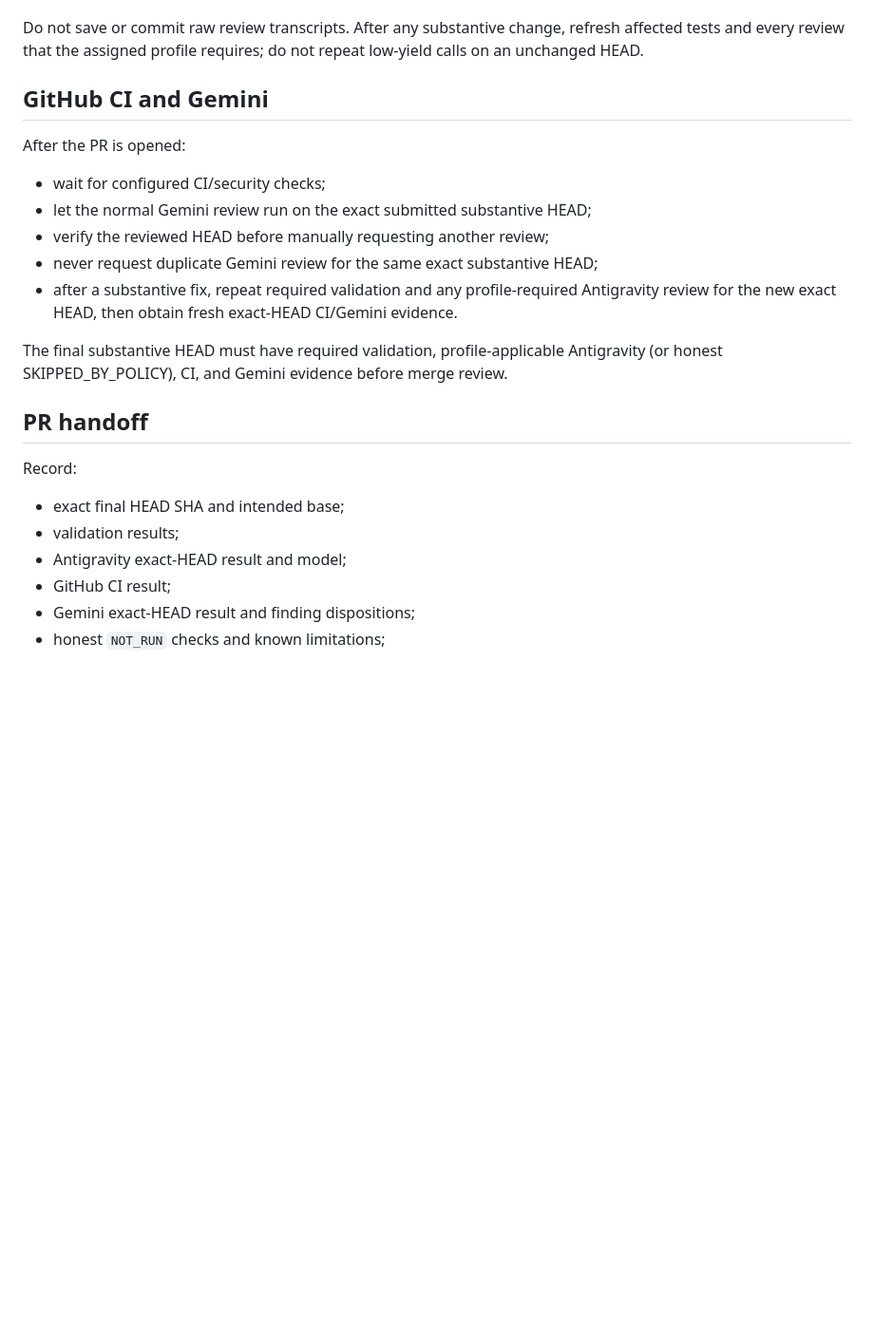
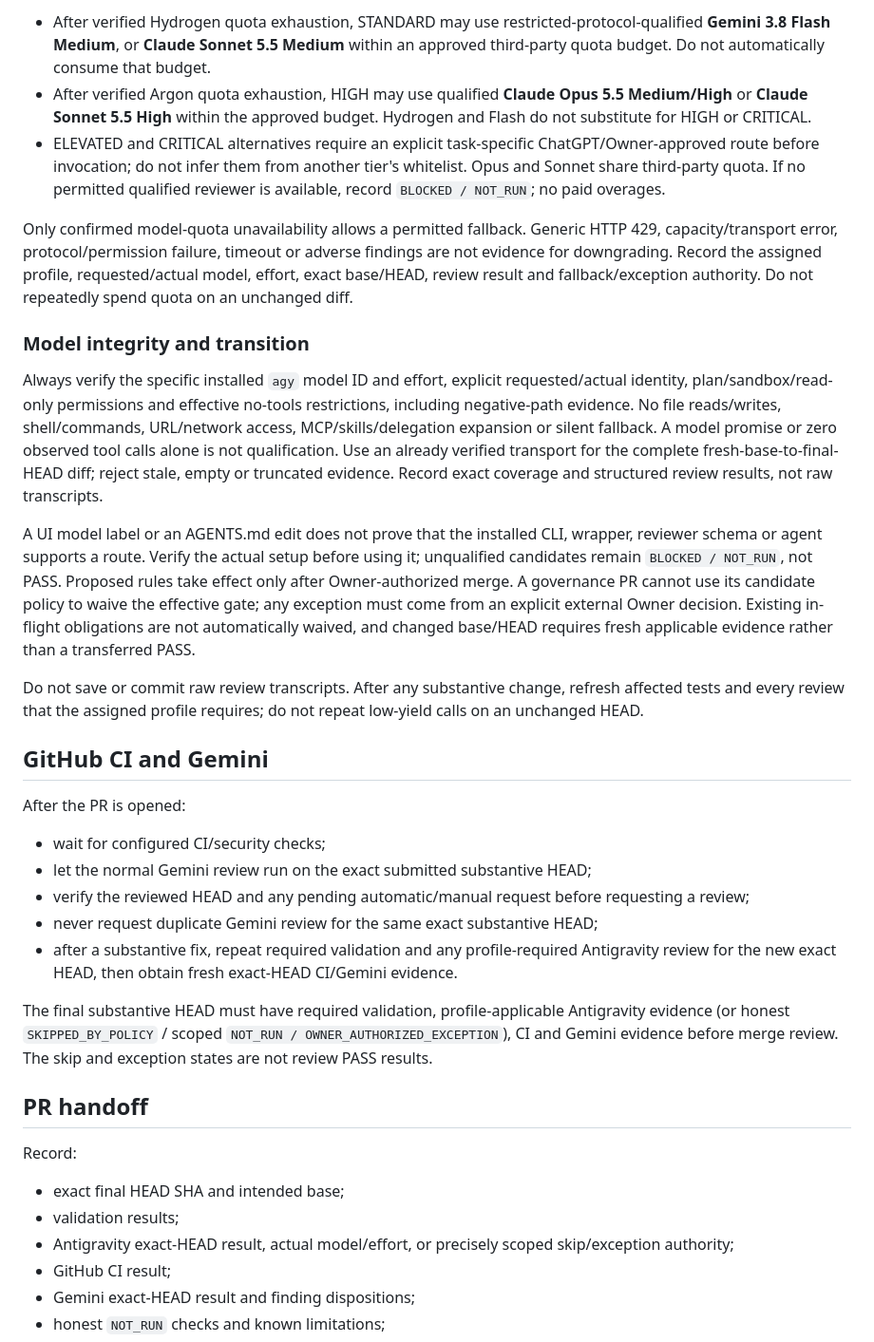
Before and after one commit to xbwei/local-ai-teaching-assistant, a Markdown page: AGENTS.md, the part around one of its changes. Shown at 95% size. Rendered like a GitHub page; blank space fills up the shorter version.

```diff
--- a/AGENTS.md
+++ b/AGENTS.md
@@ -34,3 +49,14 @@ This policy is shared with the other actively maintained projects, regardless of
+- After verified Hydrogen quota exhaustion, STANDARD may use restricted-protocol-qualified **Gemini 3.8 Flash Medium**, or **Claude Sonnet 5.5 Medium** within an approved third-party quota budget. Do not automatically consume that budget.
+- After verified Argon quota exhaustion, HIGH may use qualified **Claude Opus 5.5 Medium/High** or **Claude Sonnet 5.5 High** within the approved budget. Hydrogen and Flash do not substitute for HIGH or CRITICAL.
+- ELEVATED and CRITICAL alternatives require an explicit task-specific ChatGPT/Owner-approved route before invocation; do not infer them from another tier's whitelist. Opus and Sonnet share third-party quota. If no permitted qualified reviewer is available, record `BLOCKED / NOT_RUN`; no paid overages.
+
+Only confirmed model-quota unavailability allows a permitted fallback. Generic HTTP 429, capacity/transport error, protocol/permission failure, timeout or adverse findings are not evidence for downgrading. Record the assigned profile, requested/actual model, effort, exact base/HEAD, review result and fallback/exception authority. Do not repeatedly spend quota on an unchanged diff.
+
+### Model integrity and transition
+
+Always verify the specific installed `agy` model ID and effort, explicit requested/actual identity, plan/sandbox/read-only permissions and effective no-tools restrictions, including negative-path evidence. No file reads/writes, shell/commands, URL/network access, MCP/skills/delegation expansion or silent fallback. A model promise or zero observed tool calls alone is not qualification. Use an already verified transport for the complete fresh-base-to-final-HEAD diff; reject stale, empty or truncated evidence. Record exact coverage and structured review results, not raw transcripts.
+
+A UI model label or an AGENTS.md edit does not prove that the installed CLI, wrapper, reviewer schema or agent supports a route. Verify the actual setup before using it; unqualified candidates remain `BLOCKED / NOT_RUN`, not PASS. Proposed rules take effect only after Owner-authorized merge. A governance PR cannot use its candidate policy to waive the effective gate; any exception must come from an explicit external Owner decision. Existing in-flight obligations are not automatically waived, and changed base/HEAD requires fresh applicable evidence rather than a transferred PASS.
 
 Do not save or commit raw review transcripts. After any substantive change, refresh affected tests and every review that the assigned profile requires; do not repeat low-yield calls on an unchanged HEAD.
 
@@ -40,11 +66,11 @@ After the PR is opened:
 
 - wait for configured CI/security checks;
 - let the normal Gemini review run on the exact submitted substantive HEAD;
-- verify the reviewed HEAD before manually requesting another review;
+- verify the reviewed HEAD and any pending automatic/manual request before requesting a review;
 - never request duplicate Gemini review for the same exact substantive HEAD;
 - after a substantive fix, repeat required validation and any profile-required Antigravity review for the new exact HEAD, then obtain fresh exact-HEAD CI/Gemini evidence.
 
-The final substantive HEAD must have required validation, profile-applicable Antigravity (or honest SKIPPED_BY_POLICY), CI, and Gemini evidence before merge review.
+The final substantive HEAD must have required validation, profile-applicable Antigravity evidence (or honest `SKIPPED_BY_POLICY` / scoped `NOT_RUN / OWNER_AUTHORIZED_EXCEPTION`), CI and Gemini evidence before merge review. The skip and exception states are not review PASS results.
 
 ## PR handoff
 
@@ -52,7 +78,7 @@ Record:
 
 - exact final HEAD SHA and intended base;
 - validation results;
-- Antigravity exact-HEAD result and model;
+- Antigravity exact-HEAD result, actual model/effort, or precisely scoped skip/exception authority;
 - GitHub CI result;
 - Gemini exact-HEAD result and finding dispositions;
 - honest `NOT_RUN` checks and known limitations;
```
Also changed, not shown: other parts of AGENTS.md (+24 -9 lines).
